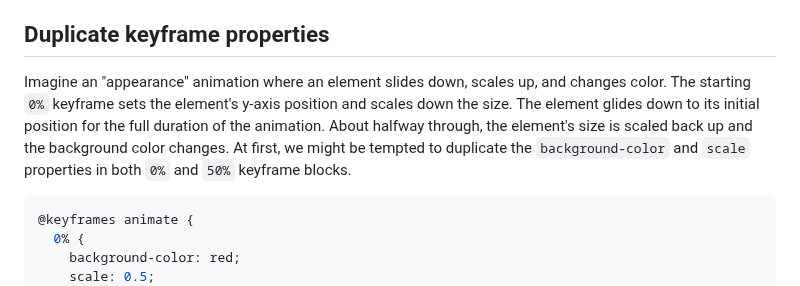
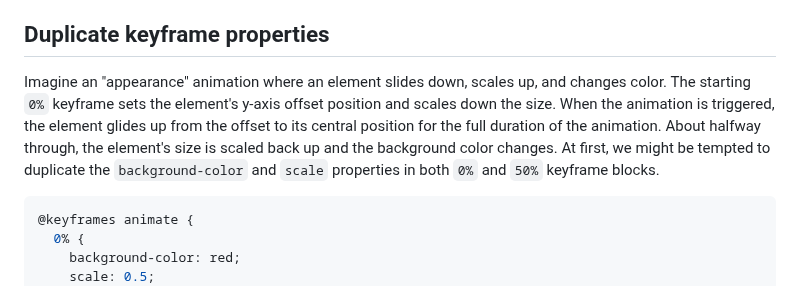
Before and after one commit to hexagoncircle/ryan-mulligan-dev, a Markdown page: src/blog/some-things-about-keyframes.md, the part around the change. GitHub-like rendering.

Commit message:
Elaborate a bit more

````diff
--- a/src/blog/some-things-about-keyframes.md
+++ b/src/blog/some-things-about-keyframes.md
@@ -16,7 +16,7 @@ This is a quick post pointing out some other minor particulars:
 
 ## Duplicate keyframe properties
 
-Imagine an "appearance" animation where an element slides down, scales up, and changes color. The starting `0%` keyframe sets the element's y-axis position and scales down the size. The element glides down to its initial position for the full duration of the animation. About halfway through, the element's size is scaled back up and the background color changes. At first, we might be tempted to duplicate the `background-color` and `scale` properties in both `0%` and `50%` keyframe blocks.
+Imagine an "appearance" animation where an element slides down, scales up, and changes color. The starting `0%` keyframe sets the element's y-axis offset position and scales down the size. When the animation is triggered, the element glides up from the offset to its central position for the full duration of the animation. About halfway through, the element's size is scaled back up and the background color changes. At first, we might be tempted to duplicate the `background-color` and `scale` properties in both `0%` and `50%` keyframe blocks.
 
 ```css
 @keyframes animate {
````
